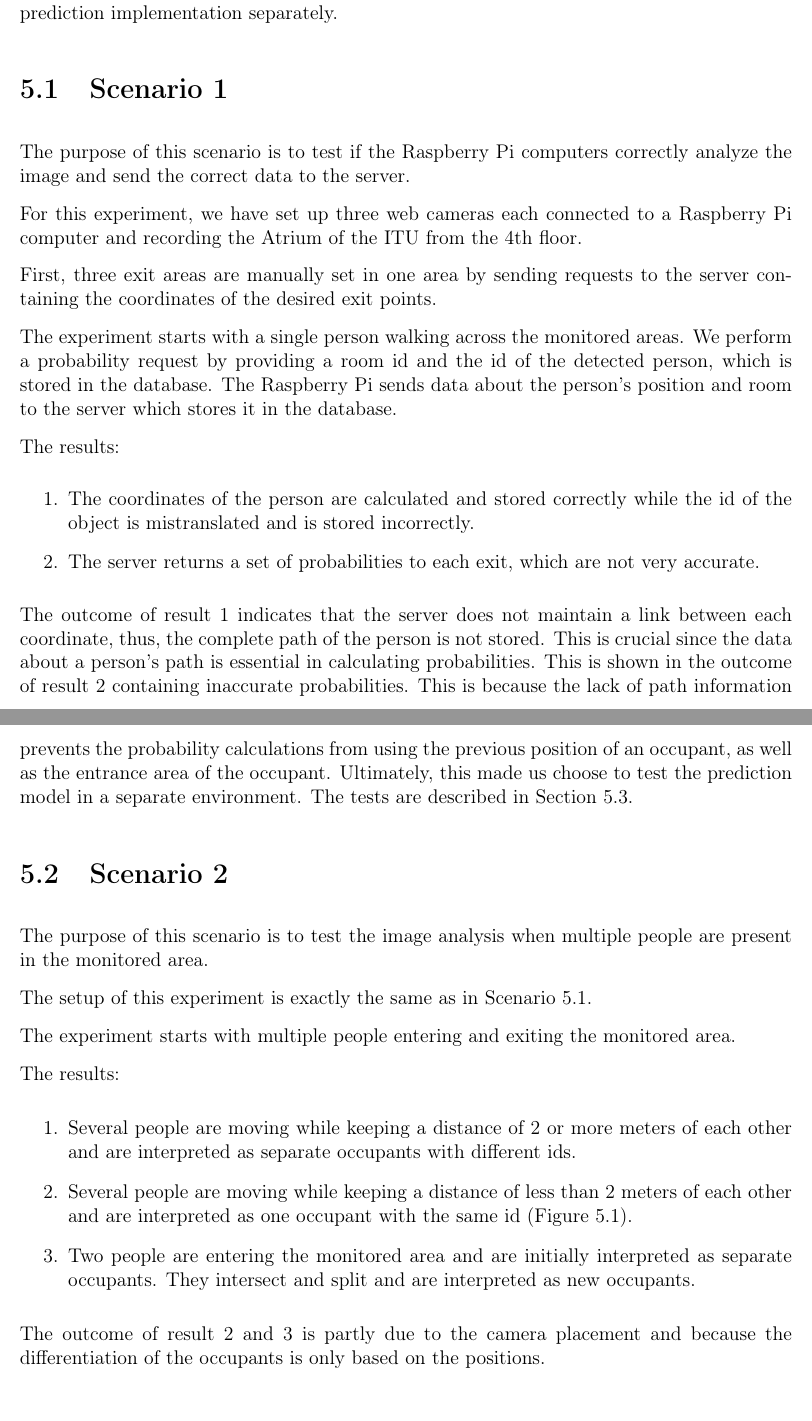
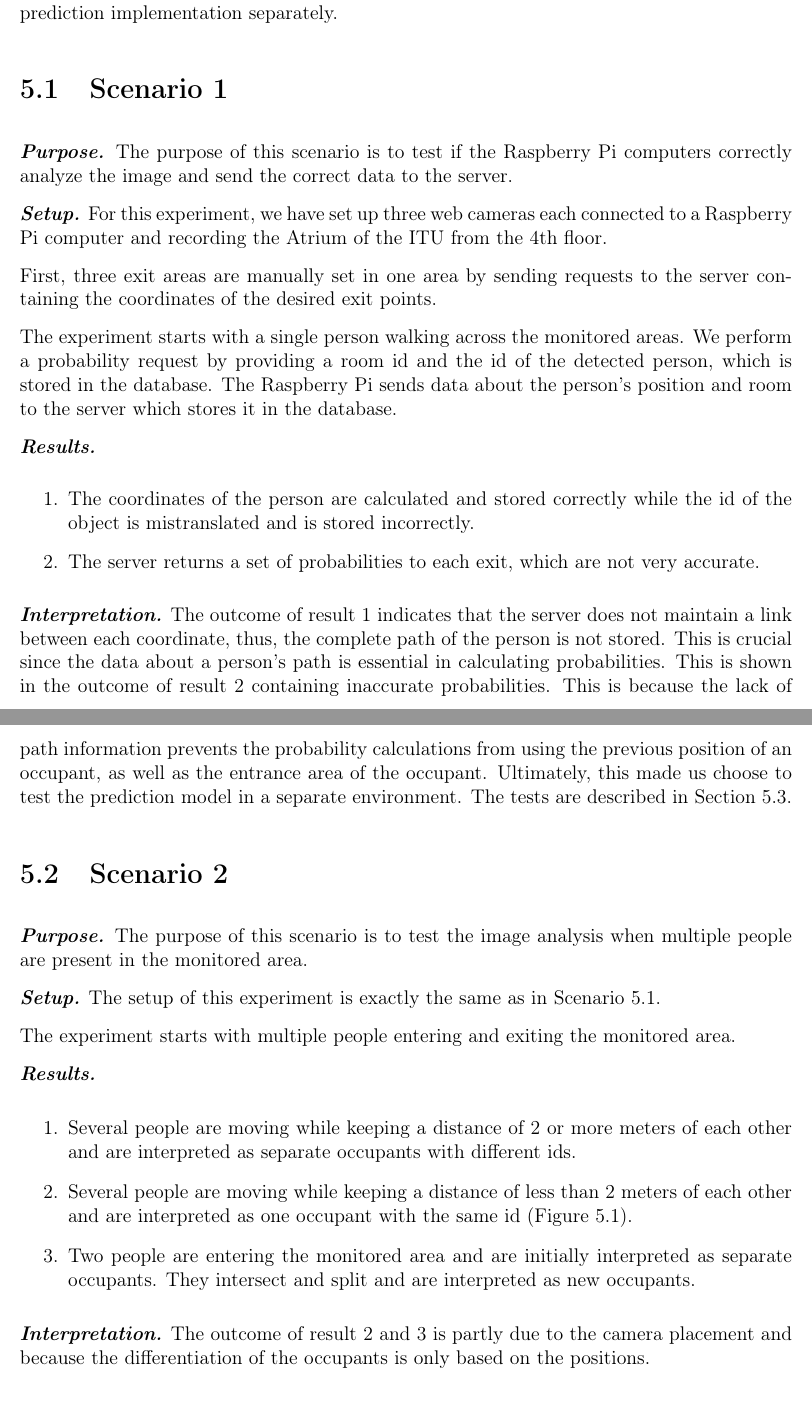
Before and after one commit to traysa/GSD_Report, a LaTeX thesis (Report/Occupancy Analyzer Report.tex, which reads Report/chapters/Evaluation.tex): two parts of pages 35 and 36 of 102, joined at a grey line, cut so that both start at the same text. Compiled offline with pdfLaTeX.

Commit message:
Format evaluation section

```diff
--- a/Report/chapters/Evaluation.tex
+++ b/Report/chapters/Evaluation.tex
@@ -2,37 +2,37 @@ To evaluate the final system, we did a quantitative evaluation based on experime
 
 \section{Scenario 1}
 \label{sec:scen1}
-The purpose of this scenario is to test if the Raspberry Pi computers correctly analyze the image and send the correct data to the server.
+\textit{\textbf{Purpose.}} The purpose of this scenario is to test if the Raspberry Pi computers correctly analyze the image and send the correct data to the server.
 
-For this experiment, we have set up three web cameras each connected to a Raspberry Pi computer and recording the Atrium of the ITU from the 4th floor.
+\textit{\textbf{Setup.}} For this experiment, we have set up three web cameras each connected to a Raspberry Pi computer and recording the Atrium of the ITU from the 4th floor.
 
 First, three exit areas are manually set in one area by sending requests to the server containing the coordinates of the desired exit points.
 
 The experiment starts with a single person walking across the monitored areas. We perform a probability request by providing a room id and the id of the detected person, which is stored in the database. The Raspberry Pi sends data about the person's position and room to the server which stores it in the database.
 
-The results:
+\textit{\textbf{Results.}}
 \begin{enumerate}
 \item The coordinates of the person are calculated and stored correctly while the id of the object is mistranslated and is stored incorrectly.
 \item The server returns a set of probabilities to each exit, which are not very accurate.
 \end{enumerate}
 
-The outcome of result 1 indicates that the server does not maintain a link between each coordinate, thus, the complete path of the person is not stored. This is crucial since the data about a person's path is essential in calculating probabilities. This is shown in the outcome of result 2 containing inaccurate probabilities. This is because the lack of path information prevents the probability calculations from using the previous position of an occupant, as well as the entrance area of the occupant. Ultimately, this made us choose to test the prediction model in a separate environment. The tests are described in Section~\ref{eval_prediction}.
+\textit{\textbf{Interpretation.}} The outcome of result 1 indicates that the server does not maintain a link between each coordinate, thus, the complete path of the person is not stored. This is crucial since the data about a person's path is essential in calculating probabilities. This is shown in the outcome of result 2 containing inaccurate probabilities. This is because the lack of path information prevents the probability calculations from using the previous position of an occupant, as well as the entrance area of the occupant. Ultimately, this made us choose to test the prediction model in a separate environment. The tests are described in Section~\ref{eval_prediction}.
 
 \section{Scenario 2}
-The purpose of this scenario is to test the image analysis when multiple people are present in the monitored area.
+\textit{\textbf{Purpose.}} The purpose of this scenario is to test the image analysis when multiple people are present in the monitored area.
 
-The setup of this experiment is exactly the same as in Scenario~\ref{sec:scen1}.
+\textit{\textbf{Setup.}} The setup of this experiment is exactly the same as in Scenario~\ref{sec:scen1}.
 
 The experiment starts with multiple people entering and exiting the monitored area.
 
-The results:
+\textit{\textbf{Results.}}
 \begin{enumerate}
 \item Several people are moving while keeping a distance of 2 or more meters of each other and are interpreted as separate occupants with different ids.
 \item Several people are moving while keeping a distance of less than 2 meters of each other and are interpreted as one occupant with the same id (Figure~\ref{fig:evaluation_1}).
 \item Two people are entering the monitored area and are initially interpreted as separate occupants. They intersect and split and are interpreted as new occupants.
 \end{enumerate}
 
-The outcome of result 2 and 3 is partly due to the camera placement and because the differentiation of the occupants is only based on the positions.
+\textit{\textbf{Interpretation.}} The outcome of result 2 and 3 is partly due to the camera placement and because the differentiation of the occupants is only based on the positions.
 
 \begin{figure}[htb]
 	\centering
```
Also changed, not shown: Report/chapters/Implementation_image.tex (+3 -1 lines).
